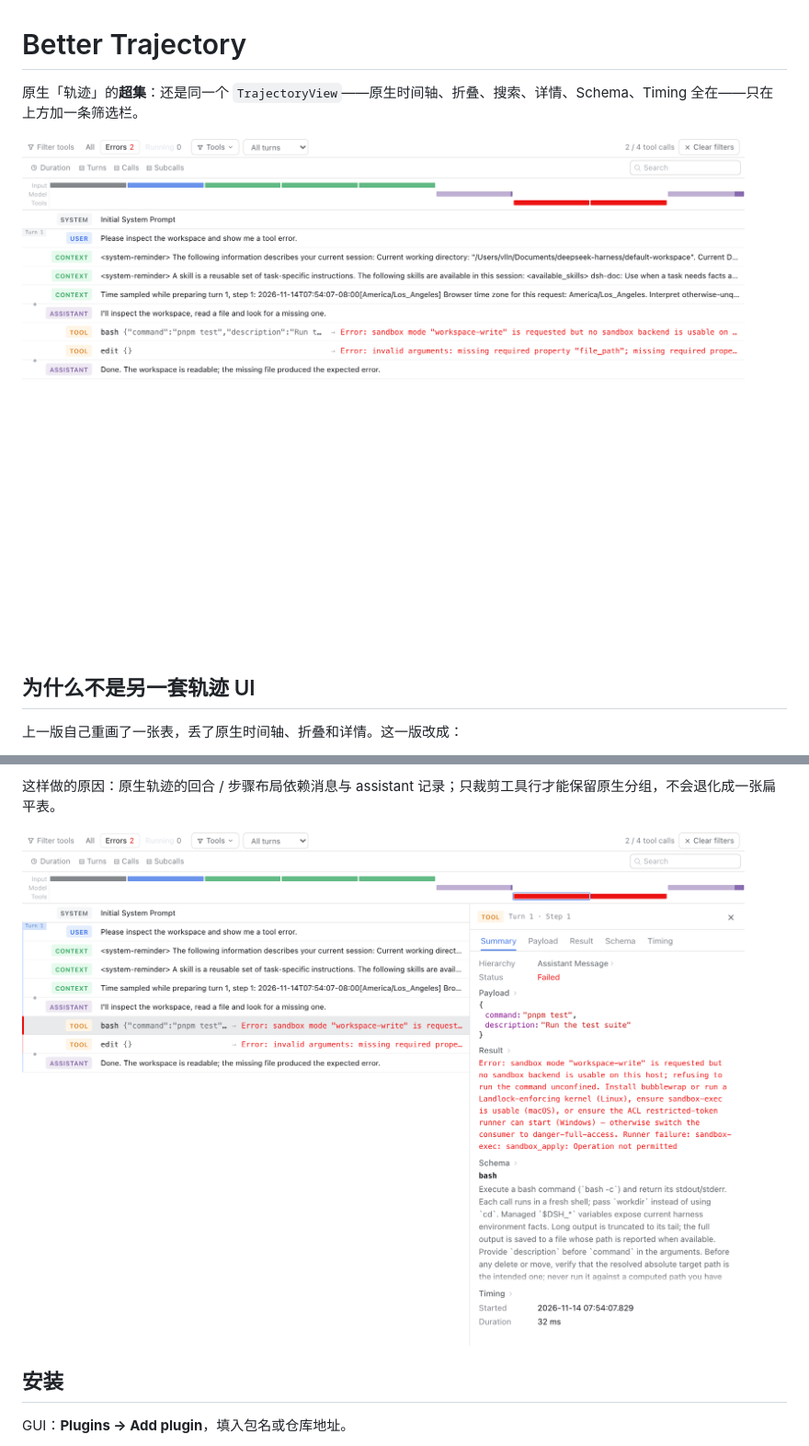
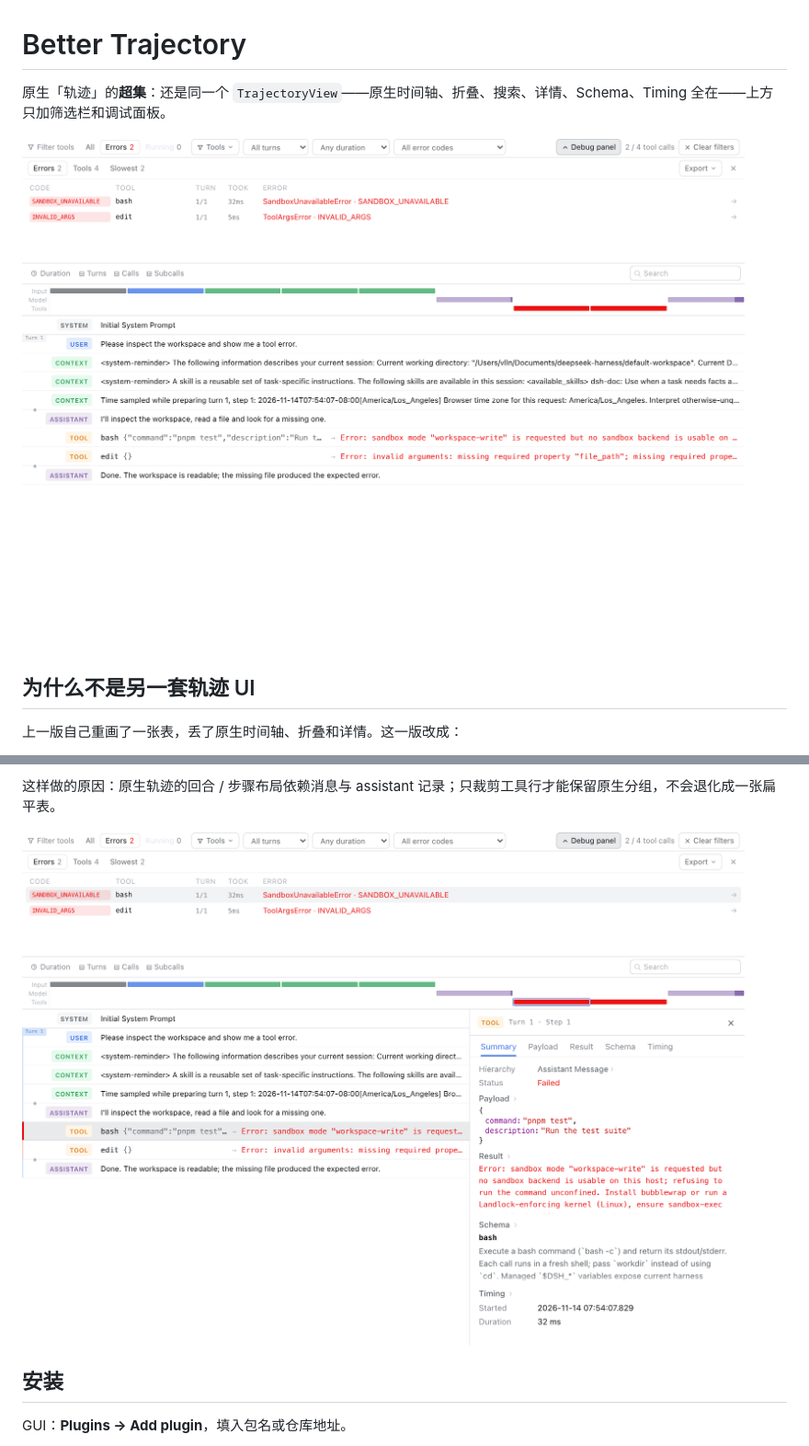
Before and after one commit to vlln/dsh-better-trajectory, a Markdown page: README.md, 2 parts joined by grey strips. Shown at 92% size. Rendered like a GitHub page; pictures changed too: docs/filter.png, docs/inspector.png.

```diff
--- a/README.md
+++ b/README.md
@@ -1,6 +1,6 @@
 # Better Trajectory
 
-原生「轨迹」的**超集**：还是同一个 `TrajectoryView`——原生时间轴、折叠、搜索、详情、Schema、Timing 全在——只在上方加一条筛选栏。
+原生「轨迹」的**超集**：还是同一个 `TrajectoryView`——原生时间轴、折叠、搜索、详情、Schema、Timing 全在——上方只加筛选栏和调试面板。
 
 ![在原生轨迹上筛选工具调用](docs/filter.png)
 
```
Also changed, not shown: other parts of README.md (+19 -3 lines), AGENTS.md (+7 -2 lines), CHANGELOG.md (+3 -1 lines), docs/debug-tools.png (added), docs/tool-menu.png, 8 other files.
